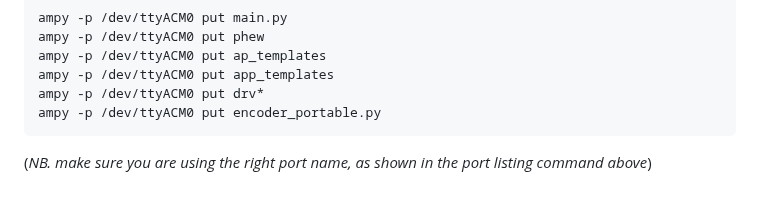
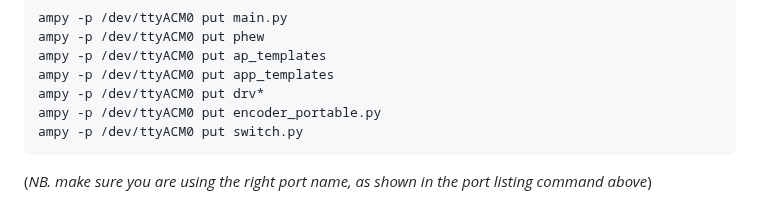
Before and after one commit to veebch/twirly, a Markdown page: README.md, the part around the change. Rendered like a GitHub page.

````diff
--- a/README.md
+++ b/README.md
@@ -75,6 +75,7 @@ ampy -p /dev/ttyACM0 put ap_templates
 ampy -p /dev/ttyACM0 put app_templates
 ampy -p /dev/ttyACM0 put drv*
 ampy -p /dev/ttyACM0 put encoder_portable.py
+ampy -p /dev/ttyACM0 put switch.py
 ```
 (*NB. make sure you are using the right port name, as shown in the port listing command above*)
 
````
